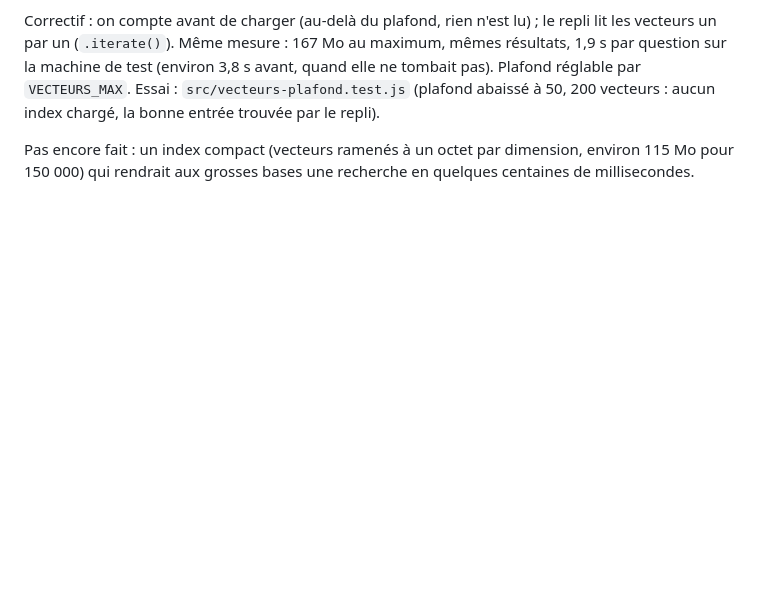
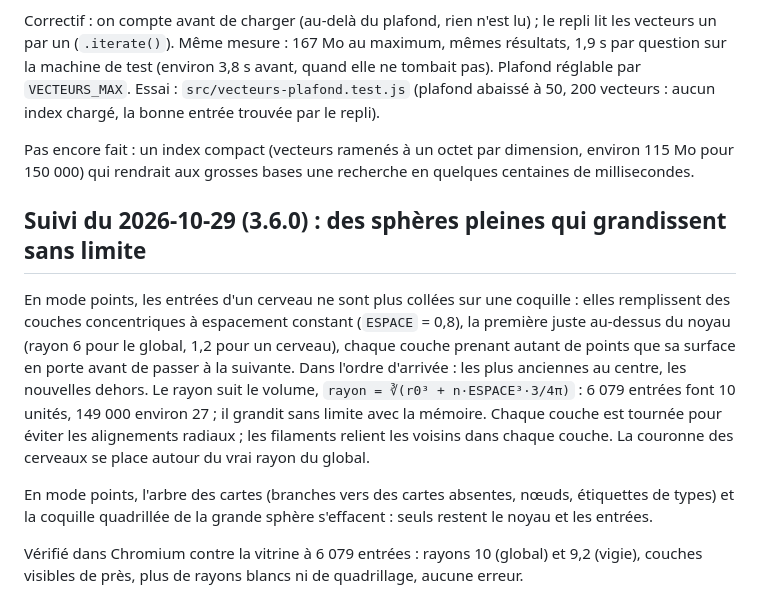
Before and after one commit to codexX64/Synapse, a Markdown page: NO-VIBE.md, the part around the change. Rendered like a GitHub page; blank space fills up the shorter version.

Commit message:
relevés : sphères pleines

```diff
--- a/NO-VIBE.md
+++ b/NO-VIBE.md
@@ -218,3 +218,10 @@ En production, toute question faisait tomber SYNAPSE (502 de Cloudflare, puis re
 Correctif : on compte avant de charger (au-delà du plafond, rien n'est lu) ; le repli lit les vecteurs un par un (`.iterate()`). Même mesure : 167 Mo au maximum, mêmes résultats, 1,9 s par question sur la machine de test (environ 3,8 s avant, quand elle ne tombait pas). Plafond réglable par `VECTEURS_MAX`. Essai : `src/vecteurs-plafond.test.js` (plafond abaissé à 50, 200 vecteurs : aucun index chargé, la bonne entrée trouvée par le repli).
 
 Pas encore fait : un index compact (vecteurs ramenés à un octet par dimension, environ 115 Mo pour 150 000) qui rendrait aux grosses bases une recherche en quelques centaines de millisecondes.
+
+## Suivi du 2026-10-29 (3.6.0) : des sphères pleines qui grandissent sans limite
+En mode points, les entrées d'un cerveau ne sont plus collées sur une coquille : elles remplissent des couches concentriques à espacement constant (`ESPACE` = 0,8), la première juste au-dessus du noyau (rayon 6 pour le global, 1,2 pour un cerveau), chaque couche prenant autant de points que sa surface en porte avant de passer à la suivante. Dans l'ordre d'arrivée : les plus anciennes au centre, les nouvelles dehors. Le rayon suit le volume, `rayon = ∛(r0³ + n·ESPACE³·3/4π)` : 6 079 entrées font 10 unités, 149 000 environ 27 ; il grandit sans limite avec la mémoire. Chaque couche est tournée pour éviter les alignements radiaux ; les filaments relient les voisins dans chaque couche. La couronne des cerveaux se place autour du vrai rayon du global.
+
+En mode points, l'arbre des cartes (branches vers des cartes absentes, nœuds, étiquettes de types) et la coquille quadrillée de la grande sphère s'effacent : seuls restent le noyau et les entrées.
+
+Vérifié dans Chromium contre la vitrine à 6 079 entrées : rayons 10 (global) et 9,2 (vigie), couches visibles de près, plus de rayons blancs ni de quadrillage, aucune erreur.
```
